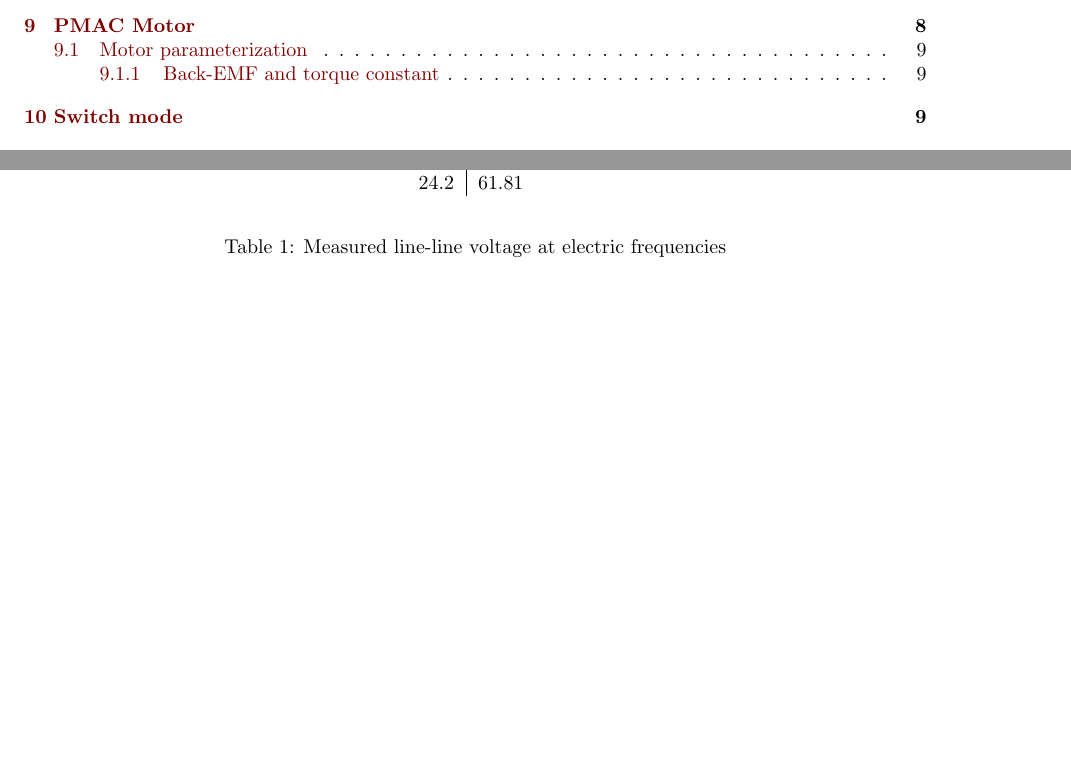
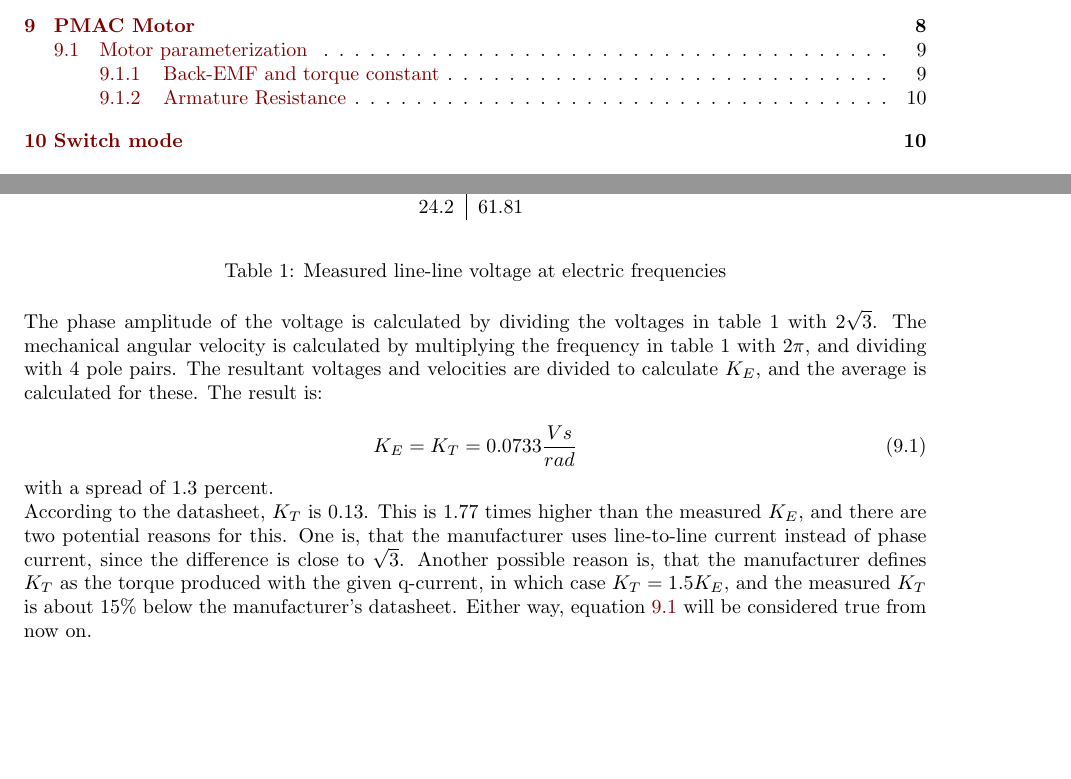
Before and after one commit to tschristensen/SEM1PRO, a LaTeX document (report/main.tex, which reads report/sections/PMACmotor.tex): two parts of pages 4 and 10 of 11 before the commit and two parts of pages 4 and 10 of 12 after it, joined at a grey line, cut so that both start at the same text, the shorter picture padded with empty space. Compiled offline with pdfLaTeX.

Commit message:
just some more words

```diff
--- a/report/sections/PMACmotor.tex
+++ b/report/sections/PMACmotor.tex
@@ -28,9 +28,21 @@ To test the back-EMF constant, a hand-held battery-powered drill will be used to
 	17.7 & 44.9\\
 	9.7 & 23.49\\
 	21.8 & 54.7\\
-	24.2 & 61.81\\
+	24.2 & 61.81
 \end{tabular}
 \end{center}
 \caption{Measured line-line voltage at electric frequencies}
 \label{tab:KE_measurements}
 \end{table}
+
+The phase amplitude of the voltage is calculated by dividing the voltages in table~\ref*{tab:KE_measurements} with $2\sqrt{3}$. The mechanical angular velocity is calculated by multiplying the frequency in table~\ref*{tab:KE_measurements} with $2\pi$, and dividing with $4$ pole pairs. The resultant voltages and velocities are divided to calculate $K_E$, and the average is calculated for these. The result is:
+
+\begin{equation}\label{eq:K_E}
+K_E = K_T = 0.0733 \frac{V s}{rad}
+\end{equation}
+
+with a spread of 1.3 percent.
+
+According to the datasheet, $K_T$ is 0.13. This is 1.77 times higher than the measured $K_E$, and there are two potential reasons for this. One is, that the manufacturer uses line-to-line current instead of phase current, since the difference is close to $\sqrt{3}$. Another possible reason is, that the manufacturer defines $K_T$ as the torque produced with the given q-current, in which case $K_T = 1.5K_E$, and the measured $K_T$ is about 15\% below the manufacturer's datasheet. Either way, equation~\ref{eq:K_E} will be considered true from now on.
+
+\subsubsection{Armature Resistance}\label{sub:R_a-measurements}
```
